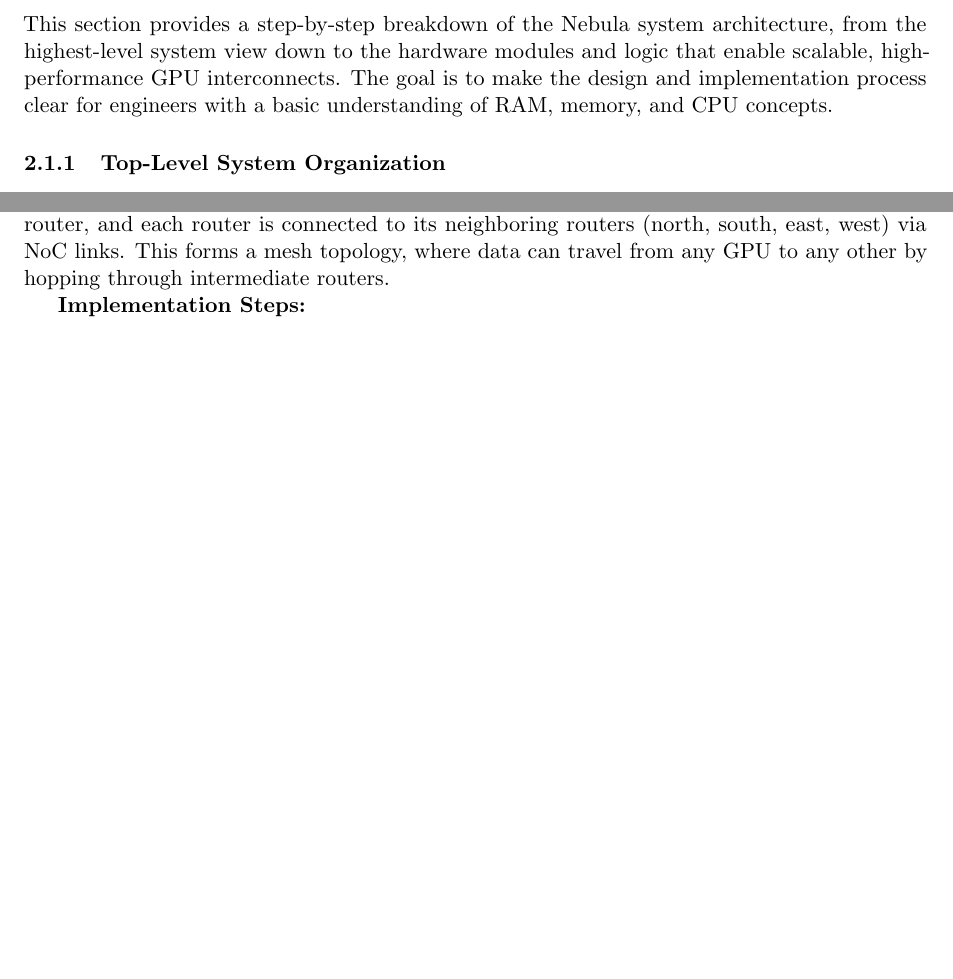
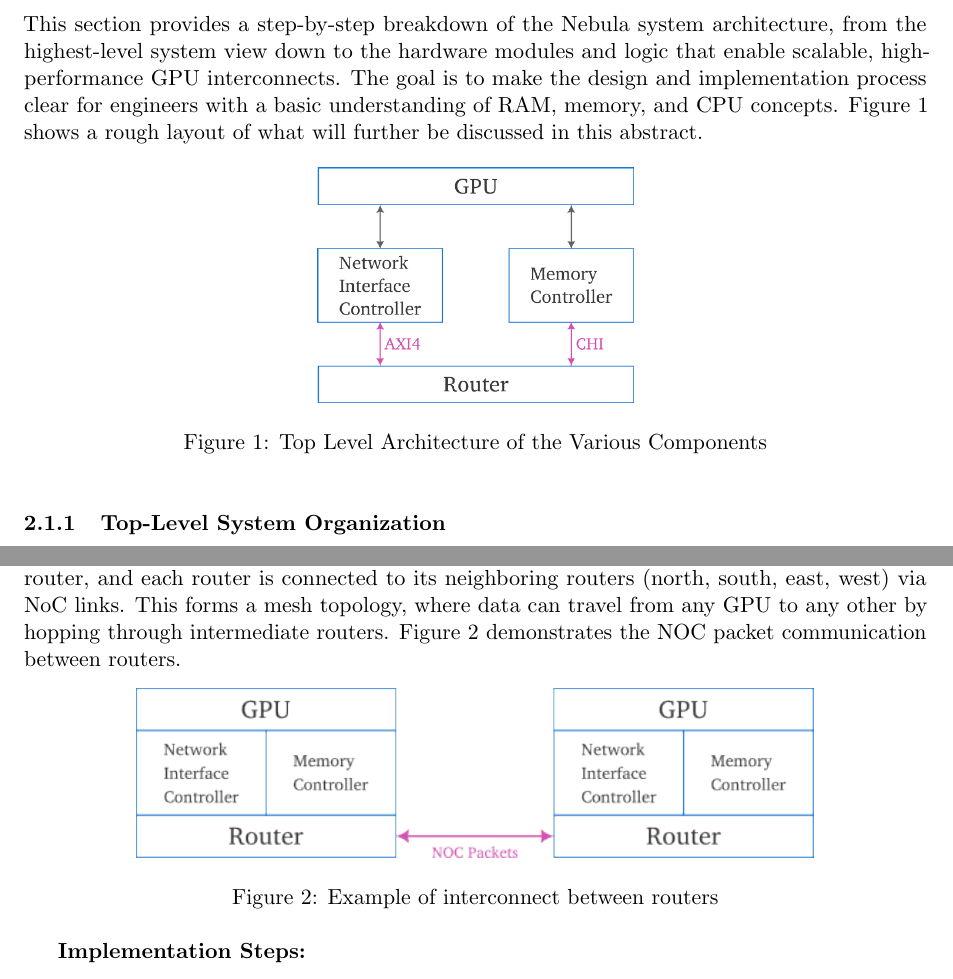
Before and after one commit to Prachannagven/nebula-bob, a LaTeX document (abstract.tex): two parts of pages 2 and 3 of 15 before the commit and two parts of pages 2 and 3 of 16 after it, joined at a grey line, cut so that both start at the same text, the shorter picture padded with empty space. Compiled offline with pdfLaTeX.

Commit message:
Images Added

```diff
--- a/abstract.tex
+++ b/abstract.tex
@@ -89,7 +96,13 @@ The growing demand for larger AI models necessitates distributed training across
 \subsection{System Architecture Overview}
 
 \subsection*{Overview}
-This section provides a step-by-step breakdown of the Nebula system architecture, from the highest-level system view down to the hardware modules and logic that enable scalable, high-performance GPU interconnects. The goal is to make the design and implementation process clear for engineers with a basic understanding of RAM, memory, and CPU concepts.
+This section provides a step-by-step breakdown of the Nebula system architecture, from the highest-level system view down to the hardware modules and logic that enable scalable, high-performance GPU interconnects. The goal is to make the design and implementation process clear for engineers with a basic understanding of RAM, memory, and CPU concepts. Figure \ref{fig:top architecture} shows a rough layout of what will further be discussed in this abstract.
+\begin{figure}[h!]
+	\centering
+	\includegraphics[width=0.35\linewidth]{images/component-architecture.png}
+	\caption{Top Level Architecture of the Various Components}
+	\label{fig:top architecture}
+\end{figure}
 
 \subsubsection{Top-Level System Organization}
 At the highest level, Nebula is a hardware platform that connects multiple GPUs and memory controllers together to form a single, unified computing system. The system is organized as a grid (2D mesh) of GPUs, with each GPU able to communicate directly with any other GPU or memory controller in the grid. The system is designed to scale from 4 GPUs (2x2) up to 64 GPUs (8x8), with the ability to add or remove GPUs by changing configuration parameters.
@@ -104,7 +117,14 @@ At the highest level, Nebula is a hardware platform that connects multiple GPUs
 \end{itemize}
 
 \subsubsection{Grid and Mesh Topology}
-The GPUs and memory controllers are arranged in a 2D grid. Each GPU is connected to a router, and each router is connected to its neighboring routers (north, south, east, west) via NoC links. This forms a mesh topology, where data can travel from any GPU to any other by hopping through intermediate routers.
+The GPUs and memory controllers are arranged in a 2D grid. Each GPU is connected to a router, and each router is connected to its neighboring routers (north, south, east, west) via NoC links. This forms a mesh topology, where data can travel from any GPU to any other by hopping through intermediate routers. Figure \ref{fig:router topology} demonstrates the NOC packet communication between routers.
+
+\begin{figure}[h!]
+	\centering
+	\includegraphics[width=0.75\linewidth]{images/inter-router-comms.png}
+	\caption{Example of interconnect between routers}
+	\label{fig:router topology}
+\end{figure}
 
 \textbf{Implementation Steps:}
 \begin{itemize}
```
Also changed, not shown: abstract.pdf, images/component-architecture.png (added), images/component-architecture.svg (added), images/inter-router-comms.png (added), images/inter-router-comms.svg (added), abstract.tex (8 more changed lines), 1 other file.
